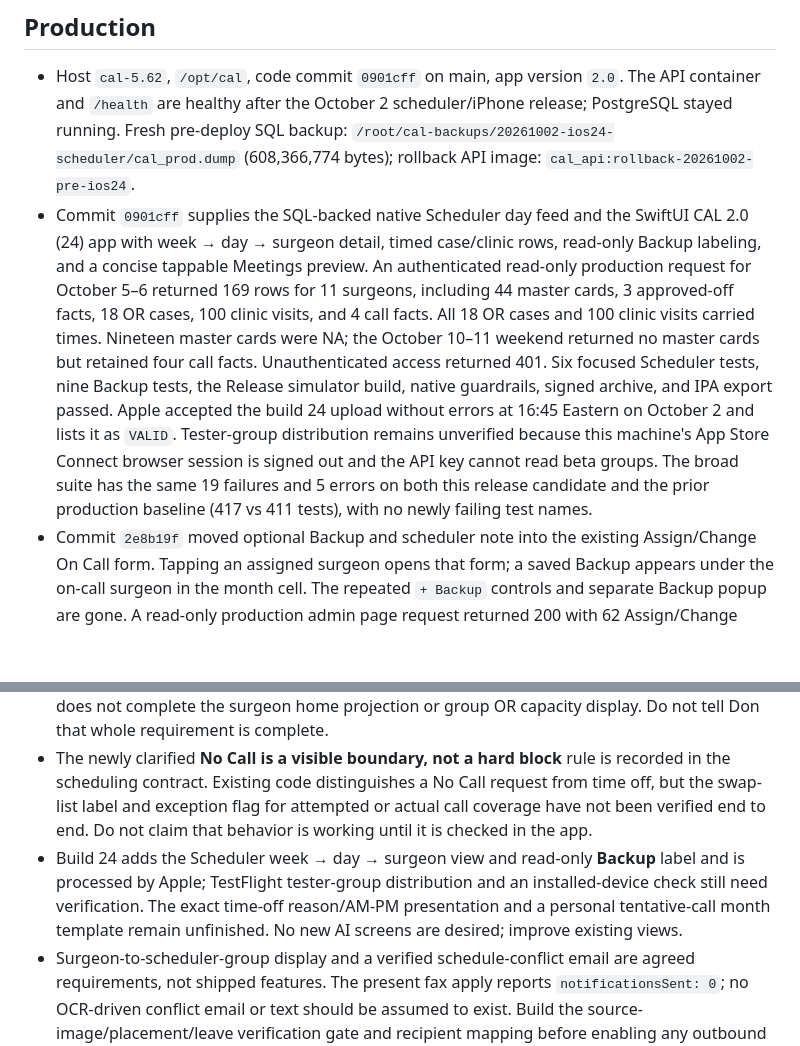
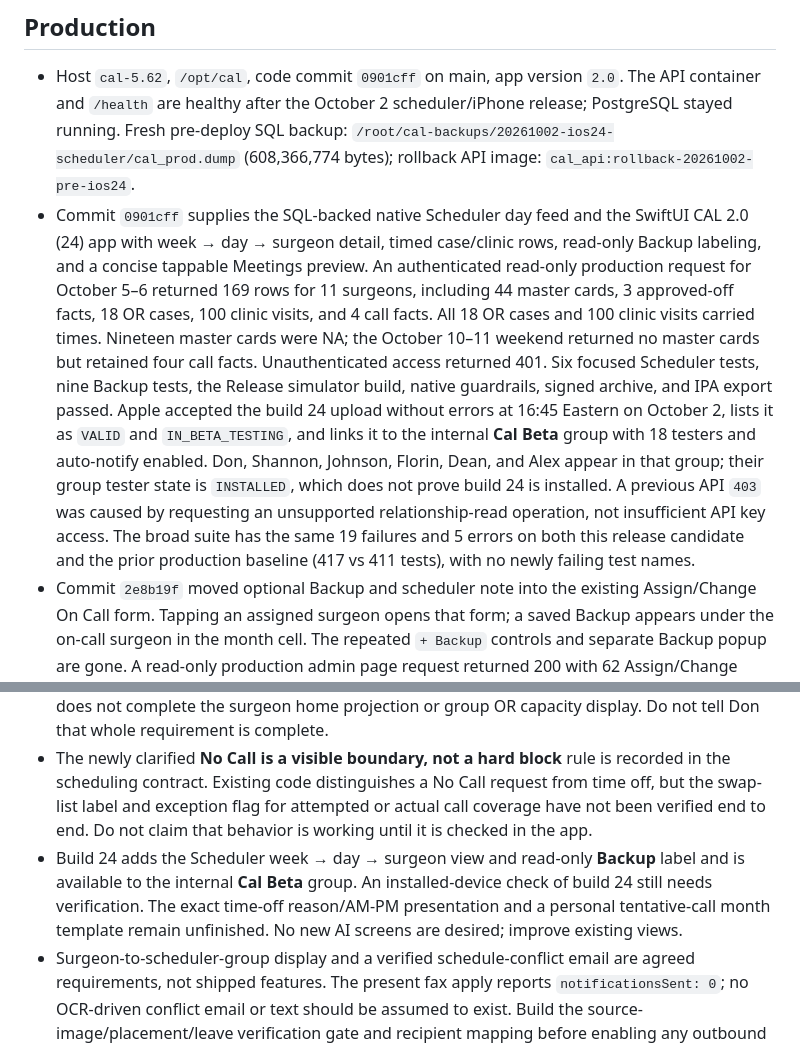
Before and after one commit to nailecompsys-coder/CAL, a Markdown page: docs/CAL_CURRENT_STATE.md, 2 parts joined by grey strips. Drawn GitHub-style; blank space fills up the shorter version.

Commit message:
Correct TestFlight build 24 group verification

```diff
--- a/docs/CAL_CURRENT_STATE.md
+++ b/docs/CAL_CURRENT_STATE.md
@@ -5,7 +5,7 @@ This tracked file records verified production facts and unfinished work. Update
 ## Production
 
 - Host `cal-5.62`, `/opt/cal`, code commit `0901cff` on main, app version `2.0`. The API container and `/health` are healthy after the October 2 scheduler/iPhone release; PostgreSQL stayed running. Fresh pre-deploy SQL backup: `/root/cal-backups/20261002-ios24-scheduler/cal_prod.dump` (608,366,774 bytes); rollback API image: `cal_api:rollback-20261002-pre-ios24`.
-- Commit `0901cff` supplies the SQL-backed native Scheduler day feed and the SwiftUI CAL 2.0 (24) app with week → day → surgeon detail, timed case/clinic rows, read-only Backup labeling, and a concise tappable Meetings preview. An authenticated read-only production request for October 5–6 returned 169 rows for 11 surgeons, including 44 master cards, 3 approved-off facts, 18 OR cases, 100 clinic visits, and 4 call facts. All 18 OR cases and 100 clinic visits carried times. Nineteen master cards were NA; the October 10–11 weekend returned no master cards but retained four call facts. Unauthenticated access returned 401. Six focused Scheduler tests, nine Backup tests, the Release simulator build, native guardrails, signed archive, and IPA export passed. Apple accepted the build 24 upload without errors at 16:45 Eastern on October 2 and lists it as `VALID`. Tester-group distribution remains unverified because this machine's App Store Connect browser session is signed out and the API key cannot read beta groups. The broad suite has the same 19 failures and 5 errors on both this release candidate and the prior production baseline (417 vs 411 tests), with no newly failing test names.
+- Commit `0901cff` supplies the SQL-backed native Scheduler day feed and the SwiftUI CAL 2.0 (24) app with week → day → surgeon detail, timed case/clinic rows, read-only Backup labeling, and a concise tappable Meetings preview. An authenticated read-only production request for October 5–6 returned 169 rows for 11 surgeons, including 44 master cards, 3 approved-off facts, 18 OR cases, 100 clinic visits, and 4 call facts. All 18 OR cases and 100 clinic visits carried times. Nineteen master cards were NA; the October 10–11 weekend returned no master cards but retained four call facts. Unauthenticated access returned 401. Six focused Scheduler tests, nine Backup tests, the Release simulator build, native guardrails, signed archive, and IPA export passed. Apple accepted the build 24 upload without errors at 16:45 Eastern on October 2, lists it as `VALID` and `IN_BETA_TESTING`, and links it to the internal **Cal Beta** group with 18 testers and auto-notify enabled. Don, Shannon, Johnson, Florin, Dean, and Alex appear in that group; their group tester state is `INSTALLED`, which does not prove build 24 is installed. A previous API `403` was caused by requesting an unsupported relationship-read operation, not insufficient API key access. The broad suite has the same 19 failures and 5 errors on both this release candidate and the prior production baseline (417 vs 411 tests), with no newly failing test names.
 - Commit `2e8b19f` moved optional Backup and scheduler note into the existing Assign/Change On Call form. Tapping an assigned surgeon opens that form; a saved Backup appears under the on-call surgeon in the month cell. The repeated `+ Backup` controls and separate Backup popup are gone. A read-only production admin page request returned 200 with 62 Assign/Change controls, the Backup field, and no separate Backup popup. Nine focused Backup tests and JavaScript syntax checks passed before release. No production call assignment was changed during verification and no TestFlight build was distributed.
 - Commit `cce3809` introduced the optional Backup data model and scheduler-written note. Shannon's active `szeh` account has access. The `call_backups` table was empty when that release was verified; it has not been assumed empty since then. Its pre-deploy SQL backup is `/root/cal-backups/20261002-call-backup/cal_prod.dump`; rollback API image is `cal_api:rollback-20261002-pre-call-backup`.
 - Commit `4da3ba1` restored native surgeon master AM/PM cards and stored surgical cases, including assistance. It kept cases visible with approved leave and distinguished No Call from being off. This was a backend release; no TestFlight build was made.
@@ -18,7 +18,7 @@ This tracked file records verified production facts and unfinished work. Update
 
 - The surgeon-facing native home/day projection is **not** fully SQL-owned yet. `server/app/sql/native_schedule.sql` covers master cards, stored cases, and legacy clinic fallback. `native_home_service.py` still adds leave, call, meetings, Aprima, and personal items through separate paths. The new scheduler-specific SQL feed includes clinic times/counts but does not complete the surgeon home projection or group OR capacity display. Do not tell Don that whole requirement is complete.
 - The newly clarified **No Call is a visible boundary, not a hard block** rule is recorded in the scheduling contract. Existing code distinguishes a No Call request from time off, but the swap-list label and exception flag for attempted or actual call coverage have not been verified end to end. Do not claim that behavior is working until it is checked in the app.
-- Build 24 adds the Scheduler week → day → surgeon view and read-only **Backup** label and is processed by Apple; TestFlight tester-group distribution and an installed-device check still need verification. The exact time-off reason/AM-PM presentation and a personal tentative-call month template remain unfinished. No new AI screens are desired; improve existing views.
+- Build 24 adds the Scheduler week → day → surgeon view and read-only **Backup** label and is available to the internal **Cal Beta** group. An installed-device check of build 24 still needs verification. The exact time-off reason/AM-PM presentation and a personal tentative-call month template remain unfinished. No new AI screens are desired; improve existing views.
 - Surgeon-to-scheduler-group display and a verified schedule-conflict email are agreed requirements, not shipped features. The present fax apply reports `notificationsSent: 0`; no OCR-driven conflict email or text should be assumed to exist. Build the source-image/placement/leave verification gate and recipient mapping before enabling any outbound alert.
 - The read-only iPhone preview is a developer simulator feature; its backend and admin code flyover are live. The broader native UI overhaul is a separate requested next step and would require a TestFlight release for surgeons to receive it.
 - A broader native scheduler write test fails at its duplicate-block assertion on both this checkout and the untouched baseline; it is unrelated to the native read-feed release and needs separate repair before claiming the entire native suite passes.
```
Also changed, not shown: docs/cal-native-parity-ledger.md (+1 -1 lines).
